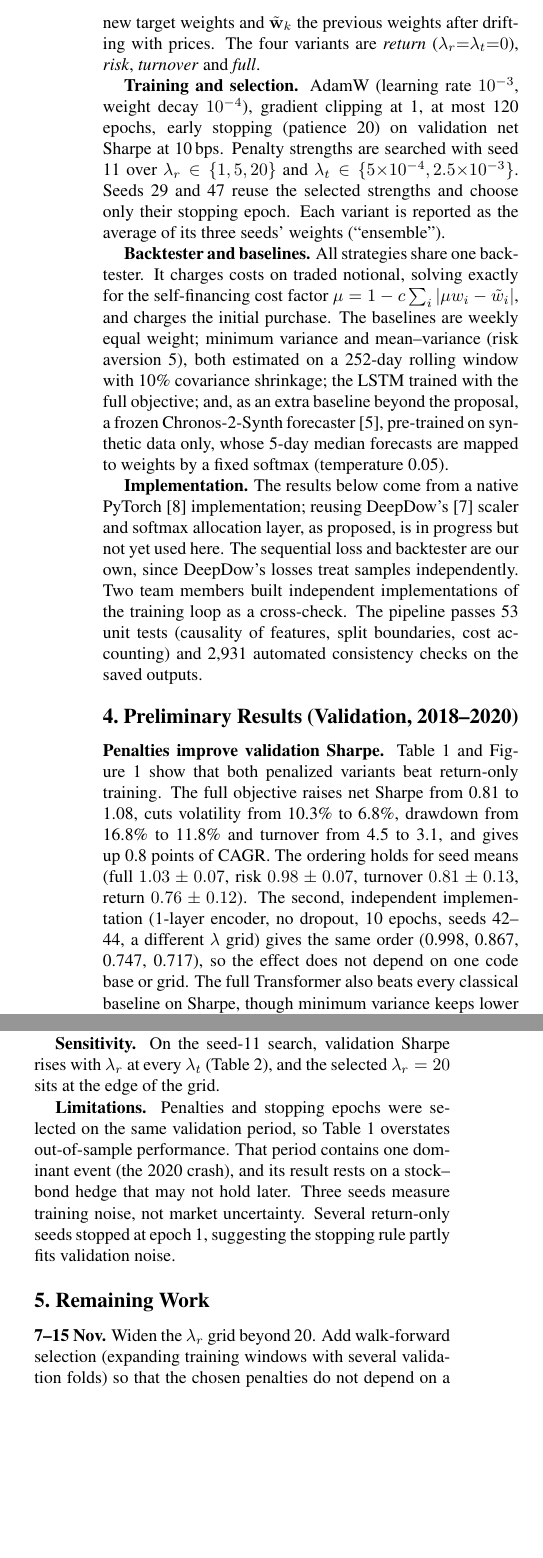
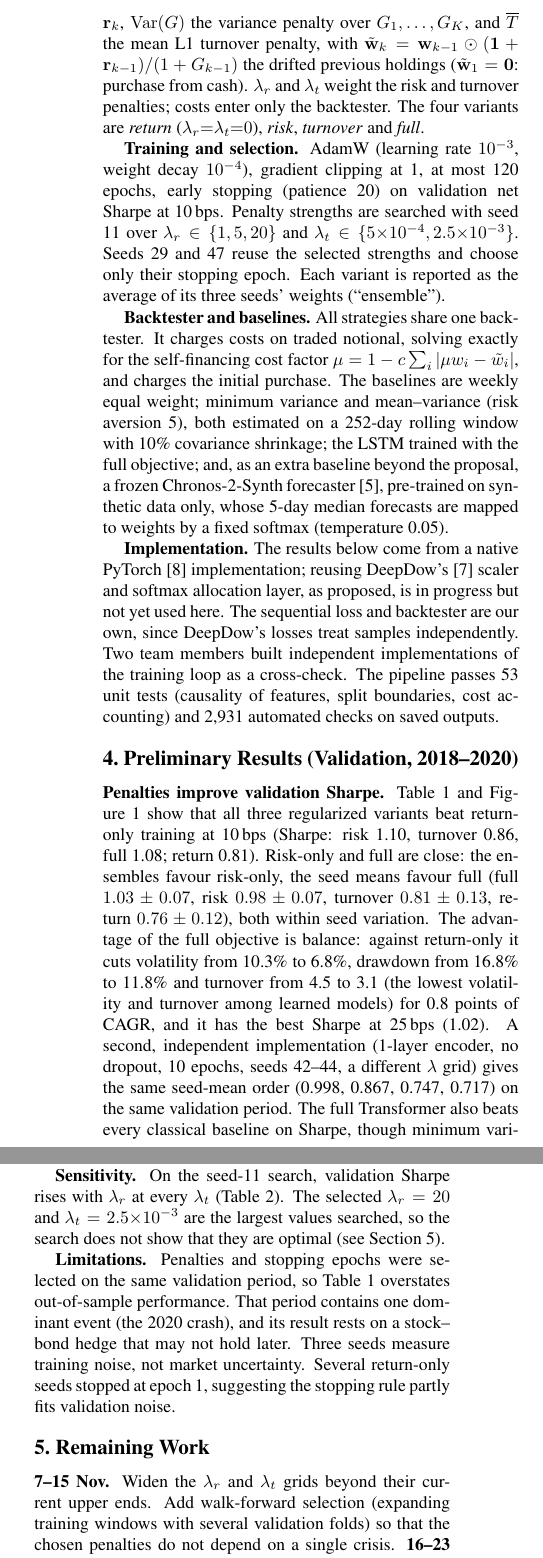
Before and after one commit to jiujuxiaban295/ARIN5203-course-project, a LaTeX document (milestone_report/milestone_report.tex): two parts of the columns of page 2 of 3, joined at a grey line, cut at the place of the change, the shorter picture padded with empty space. Compiled offline with pdfLaTeX.

Commit message:
Revise milestone report: result wording, Eq. (1), lambda limits, references layout, figures
- Results: name all three regularized variants, note risk-only vs full are
  within seed variation, state the full objective's risk/turnover/cost balance
- Eq. (1): define G_k, r_k, drifted holdings, w~_1 = 0, full-batch epochs,
  lambda_r / lambda_t, costs outside the loss (checked against training code)
- Sensitivity: both selected lambdas sit at the top of the grid; link to plan
- References: keep entries whole and contiguous, fix URL spacing,
  clarify the Chronos-2-Synth checkpoint citation
- Figures: larger text, variant labels match the text, inside legend
- Tables, authors and all numbers unchanged; still three pages

Co-Authored-By: Claude Opus 5.5 <noreply@anthropic.com>
Claude-Session: https://claude.ai/code/session_016gWxritQjMZtvWyB5UL8U7

```diff
--- a/milestone_report/milestone_report.tex
+++ b/milestone_report/milestone_report.tex
@@ -19,6 +19,7 @@
 \usepackage{amssymb}
 \usepackage{booktabs}
 \usepackage[hidelinks]{hyperref}
+\Urlmuskip=0mu\relax % no stretchable gaps inside URLs
 
 \title{End-to-End Deep Portfolio Optimization with\\Risk- and Turnover-Aware Objectives\\[2pt]
 \large ARIN5203 Project Milestone Report}
@@ -98,9 +99,15 @@ and minimizes
   \mathcal{L} = -\overline{G} + \lambda_r\,\mathrm{Var}(G) + \lambda_t\,\overline{T},
   \qquad T_k = \lVert \mathbf{w}_k - \tilde{\mathbf{w}}_{k} \rVert_1 ,
 \end{equation}
-where $G_k$ is the gross portfolio return in week $k$, $\mathbf{w}_k$ the new target weights
-and $\tilde{\mathbf{w}}_k$ the previous weights after drifting with prices. The four variants
-are \emph{return} ($\lambda_r{=}\lambda_t{=}0$), \emph{risk}, \emph{turnover} and \emph{full}.
+where $G_k=\mathbf{w}_k^{\top}\mathbf{r}_k$ is the gross (pre-cost) return of the target
+weights $\mathbf{w}_k$ over the week's open-to-open asset returns $\mathbf{r}_k$,
+$\mathrm{Var}(G)$ the variance penalty over $G_1,\dots,G_K$, and $\overline{T}$ the mean L1
+turnover penalty, with
+$\tilde{\mathbf{w}}_k = \mathbf{w}_{k-1}\odot(\mathbf{1}+\mathbf{r}_{k-1})/(1+G_{k-1})$ the
+drifted previous holdings ($\tilde{\mathbf{w}}_1=\mathbf{0}$: purchase from cash). $\lambda_r$
+and $\lambda_t$ weight the risk and turnover penalties; costs enter only the backtester. The
+four variants are \emph{return} ($\lambda_r{=}\lambda_t{=}0$), \emph{risk}, \emph{turnover}
+and \emph{full}.
 
 \textbf{Training and selection.} AdamW (learning rate $10^{-3}$, weight decay $10^{-4}$),
 gradient clipping at 1, at most 120 epochs, early stopping (patience 20) on validation net
@@ -124,8 +131,8 @@ implementation; reusing DeepDow's~\cite{deepdow} scaler and softmax allocation l
 proposed, is in progress but not yet used here. The sequential loss and backtester are our own,
 since DeepDow's losses treat samples independently. Two team members built independent
 implementations of the training loop as a cross-check. The pipeline passes 53 unit tests
-(causality of features, split boundaries, cost accounting) and 2,931 automated consistency
-checks on the saved outputs.
+(causality of features, split boundaries, cost accounting) and 2,931 automated checks
+on saved outputs.
 
 %-------------------------------------------------------------------------
 \section{Preliminary Results (Validation, 2018--2020)}
@@ -159,14 +166,17 @@ are therefore optimistic.}
 \end{table*}
 
 \textbf{Penalties improve validation Sharpe.} Table~\ref{tab:val} and Figure~\ref{fig:abl} show
-that both penalized variants beat return-only training. The full objective raises net Sharpe
-from 0.81 to 1.08, cuts volatility from 10.3\% to 6.8\%, drawdown from 16.8\% to 11.8\% and
-turnover from 4.5 to 3.1, and gives up 0.8 points of CAGR. The ordering holds for seed means
-(full $1.03\pm0.07$, risk $0.98\pm0.07$, turnover $0.81\pm0.13$, return $0.76\pm0.12$). The
-second, independent implementation (1-layer encoder, no dropout, 10 epochs, seeds 42--44, a
-different $\lambda$ grid) gives the same order (0.998, 0.867, 0.747, 0.717), so the effect does
-not depend on one code base or grid. The full Transformer also beats every classical baseline
-on Sharpe, though minimum variance keeps lower volatility (4.6\%) and drawdown.
+that all three regularized variants beat return-only training at 10\,bps (Sharpe: risk 1.10,
+turnover 0.86, full 1.08; return 0.81). Risk-only and full are close: the ensembles favour
+risk-only, the seed means favour full (full $1.03\pm0.07$, risk $0.98\pm0.07$, turnover
+$0.81\pm0.13$, return $0.76\pm0.12$), both within seed variation. The advantage of the full
+objective is balance: against return-only it cuts volatility from 10.3\% to 6.8\%, drawdown
+from 16.8\% to 11.8\% and turnover from 4.5 to 3.1 (the lowest volatility and turnover among
+learned models) for 0.8 points of CAGR, and it has the best Sharpe at 25\,bps (1.02). A second,
+independent implementation (1-layer encoder, no dropout, 10 epochs, seeds 42--44, a different
+$\lambda$ grid) gives the same seed-mean order (0.998, 0.867, 0.747, 0.717) on the same
+validation period. The full Transformer also beats every classical baseline on Sharpe, though
+minimum variance keeps lower volatility (4.6\%) and drawdown.
 
 \begin{figure*}[t]
 \centering
@@ -191,5 +196,3 @@ objective. The full objective overtakes risk-only above about 10\,bps
-\label{fig:wealth}
-\end{figure}
 
 \textbf{Where the gain comes from.} Most of the improvement comes from the 2020 sell-off
 (Figure~\ref{fig:wealth}). Between 19 February and 23 March 2020, the full ensemble lost 6.2\%,
@@ -200,8 +203,9 @@ relies on Treasuries hedging equities, which held throughout our sample: the dai
 correlation was $-0.42$ in training and $-0.46$ in validation.
 
 \textbf{Sensitivity.} On the seed-11 search, validation Sharpe rises with $\lambda_r$ at every
-$\lambda_t$ (Table~\ref{tab:grid}), and the selected $\lambda_r=20$ sits at the edge of the
-grid.
+$\lambda_t$ (Table~\ref{tab:grid}). The selected $\lambda_r=20$ and
+$\lambda_t=2.5{\times}10^{-3}$ are the largest values searched, so the search does not show
+that they are optimal (see Section~\ref{sec:remaining}).
 
 \begin{table}[t]
 \centering
@@ -223,3 +231,6 @@ $\lambda_r=20$ & 0.90 & 0.89 & \textbf{0.95} \\
+\label{fig:wealth}
+\end{figure}
+
 \textbf{Limitations.} Penalties and stopping epochs were selected on the same validation
 period, so Table~\ref{tab:val} overstates out-of-sample performance. That period contains one
 dominant event (the 2020 crash), and its result rests on a stock--bond hedge that may not hold
@@ -228,8 +239,9 @@ stopped at epoch 1, suggesting the stopping rule partly fits validation noise.
 
 %-------------------------------------------------------------------------
 \section{Remaining Work}
+\label{sec:remaining}
 
-\textbf{7--15 Nov.} Widen the $\lambda_r$ grid beyond 20. Add walk-forward selection
+\textbf{7--15 Nov.} Widen the $\lambda_r$ and $\lambda_t$ grids beyond their current upper ends. Add walk-forward selection
 (expanding training windows with several validation folds) so that the chosen penalties do not
 depend on a single crisis.
 \textbf{16--23 Nov.} Compare variance with downside risk (semivariance or CVaR) and a direct
```
Also changed, not shown: milestone_report/修改记录.md (added, +66 -0 lines), milestone_report/figures/val_ablations.pdf, milestone_report/figures/val_ablations.png, milestone_report/figures/val_wealth.pdf, milestone_report/figures/val_wealth.png, milestone_report/milestone_report.pdf, milestone_report/milestone_report.tex (26 more changed lines), 1 other file.
